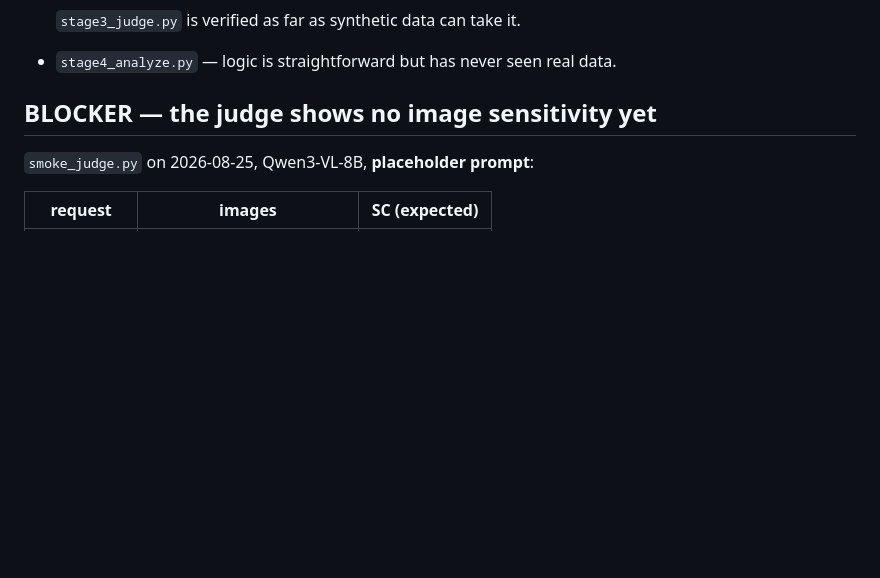
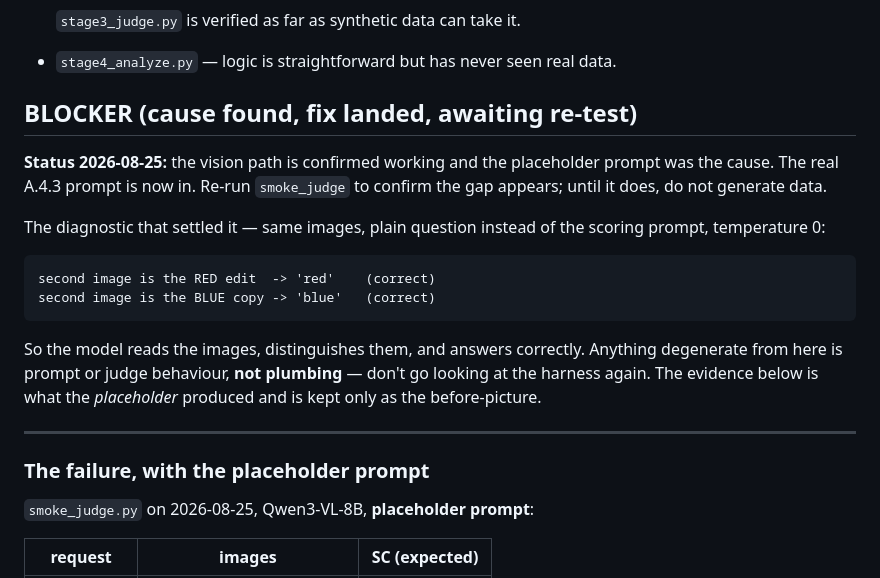
Before and after one commit to nadavanolik/mcv-spatial-audit, a Markdown page: CLAUDE.md, the part around the change. GitHub-like rendering; blank space fills up the shorter version.

Commit message:
Vision path confirmed working; the placeholder prompt was the cause
The 2b probe settles it. Same images, plain question instead of the
scoring prompt, temperature 0:

  second image is the RED edit  -> 'red'    (correct)
  second image is the BLUE copy -> 'blue'   (correct)

The model reads the images, distinguishes them, and answers correctly.
So the 5/5-on-everything result was the invented placeholder prompt, not
the harness, the images, or vLLM. That eliminates the expensive
hypothesis: nobody needs to go debugging the request path again.

The real A.4.3 prompt has since landed, so the blocker moves from "cause
unknown" to "fix in, awaiting re-test". Kept the placeholder-era numbers
as the before-picture, clearly labelled.

Co-Authored-By: Claude Opus 5 <noreply@anthropic.com>
Claude-Session: https://claude.ai/code/session_01SPJQjbo8VU8RmtvKV1NRgW

````diff
--- a/CLAUDE.md
+++ b/CLAUDE.md
@@ -257,7 +257,28 @@ it — a failure there must not block the other four VMs.
   `stage3_judge.py` is verified as far as synthetic data can take it.
 - `stage4_analyze.py` — logic is straightforward but has never seen real data.
 
-## BLOCKER — the judge shows no image sensitivity yet
+## BLOCKER (cause found, fix landed, awaiting re-test)
+
+**Status 2026-08-25:** the vision path is confirmed working and the placeholder
+prompt was the cause. The real A.4.3 prompt is now in. Re-run `smoke_judge` to
+confirm the gap appears; until it does, do not generate data.
+
+The diagnostic that settled it — same images, plain question instead of the
+scoring prompt, temperature 0:
+
+```
+second image is the RED edit  -> 'red'    (correct)
+second image is the BLUE copy -> 'blue'   (correct)
+```
+
+So the model reads the images, distinguishes them, and answers correctly.
+Anything degenerate from here is prompt or judge behaviour, **not plumbing** —
+don't go looking at the harness again. The evidence below is what the
+*placeholder* produced and is kept only as the before-picture.
+
+---
+
+### The failure, with the placeholder prompt
 
 `smoke_judge.py` on 2026-08-25, Qwen3-VL-8B, **placeholder prompt**:
 
````
